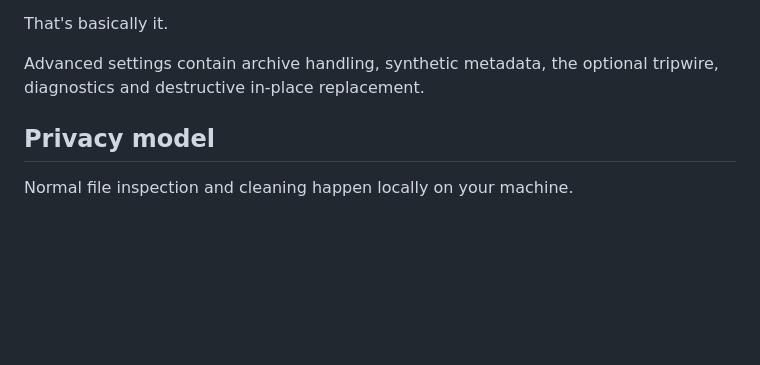
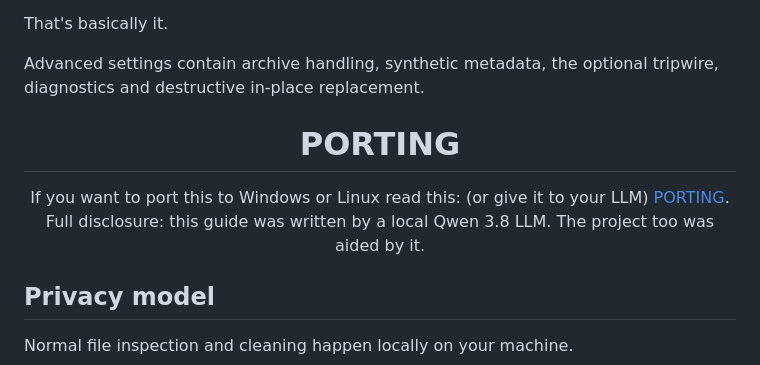
Before and after one commit to ParamoStudio/metadata-nt, a Markdown page: README.md, the part around the change. Rendered like a GitHub page; blank space fills up the shorter version.

Commit message:
Add porting instructions for Windows and Linux
Added a section on porting to Windows or Linux with a link to the guide.

```diff
--- a/README.md
+++ b/README.md
@@ -87,6 +87,12 @@ That's basically it.
 
 Advanced settings contain archive handling, synthetic metadata, the optional tripwire, diagnostics and destructive in-place replacement.
 
+<h1 align="center">PORTING</h1>
+<p align="center">
+  If you want to port this to Windows or Linux read this: (or give it to your LLM) <a href="https://github.com/ParamoStudio/metadata-nt/blob/main/PORTING.md">PORTING</a>.<br>
+  Full disclosure: this guide was written by a local Qwen 3.8 LLM. The project too was aided by it.
+</p>
+
 ## Privacy model
 
 Normal file inspection and cleaning happen locally on your machine.
```
